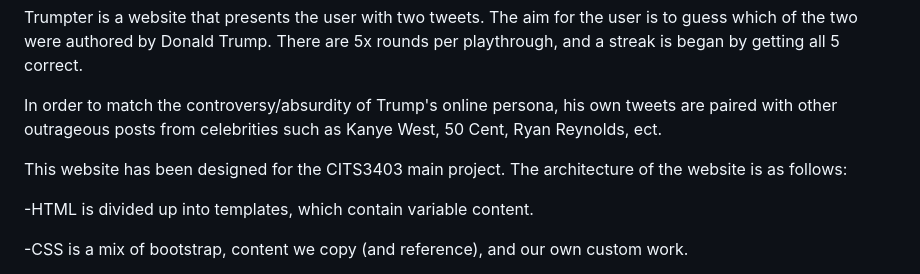
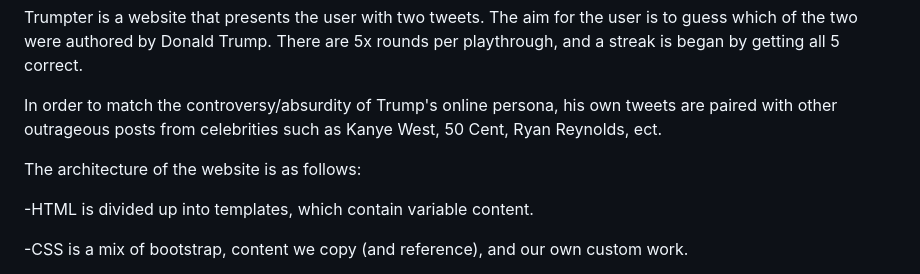
Before and after one commit to Connor-H-Bot/cits3403, a Markdown page: README.md, the part around one of its changes. Rendered like a GitHub page.

```diff
--- a/README.md
+++ b/README.md
@@ -10,7 +12,7 @@ Trumpter is a website that presents the user with two tweets. The aim for the us
 
 In order to match the controversy/absurdity of Trump's online persona, his own tweets are paired with other outrageous posts from celebrities such as Kanye West,  50 Cent, Ryan Reynolds, ect.
 
-This website has been designed for the CITS3403 main project. The architecture of the website is as follows:
+The architecture of the website is as follows:
 
 -HTML is divided up into templates, which contain variable content.
 
```
Also changed, not shown: other parts of README.md (+2 -0 lines).
